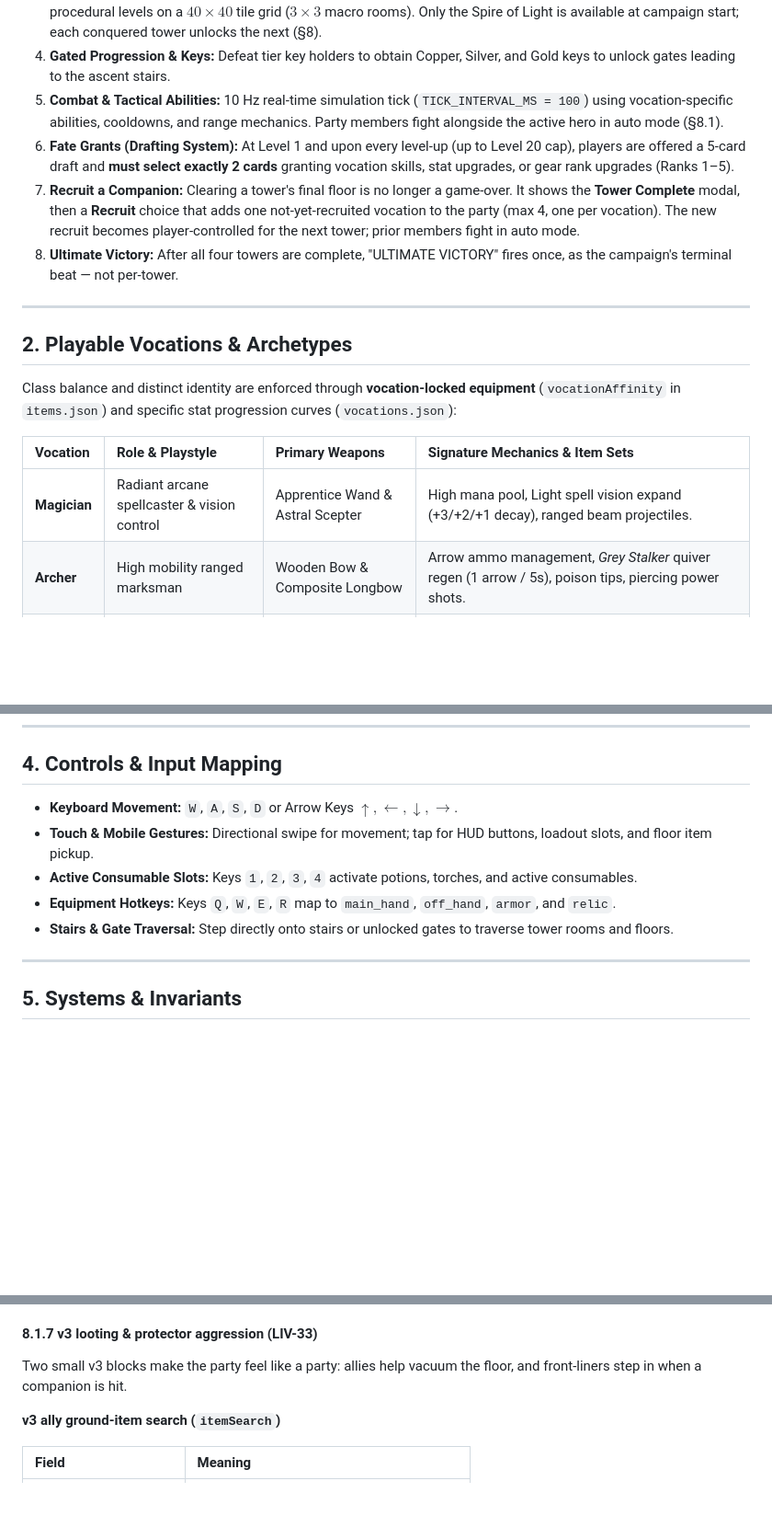
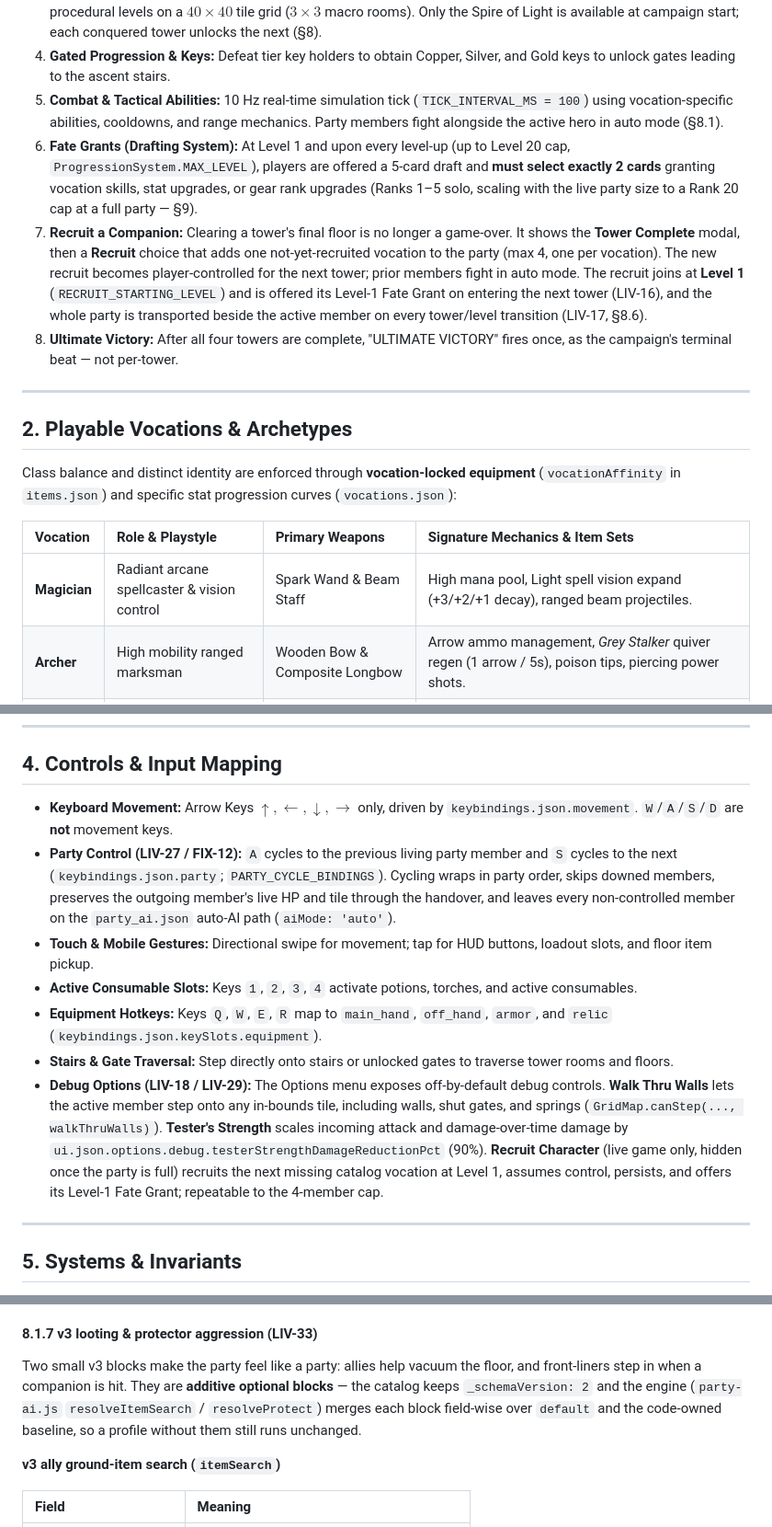
Before and after one commit to jpeckenpaugh/lokarta-v4, a Markdown page: docs/design/game-design.md, 3 parts joined by grey strips. Shown at 92% size. Drawn GitHub-style; blank space fills up the shorter version.

```diff
--- a/docs/design/game-design.md
+++ b/docs/design/game-design.md
@@ -11,8 +11,8 @@ A high-level design canon for *Lokarta: Come Into The Light*.
 3. **Sequential Tower Campaign:** Climb one of four themed towers at a time, in unlock order, through its deterministic procedural levels on a $40 \times 40$ tile grid ($3 \times 3$ macro rooms). Only the Spire of Light is available at campaign start; each conquered tower unlocks the next (§8).
 4. **Gated Progression & Keys:** Defeat tier key holders to obtain Copper, Silver, and Gold keys to unlock gates leading to the ascent stairs.
 5. **Combat & Tactical Abilities:** 10 Hz real-time simulation tick (`TICK_INTERVAL_MS = 100`) using vocation-specific abilities, cooldowns, and range mechanics. Party members fight alongside the active hero in auto mode (§8.1).
-6. **Fate Grants (Drafting System):** At Level 1 and upon every level-up (up to Level 20 cap), players are offered a 5-card draft and **must select exactly 2 cards** granting vocation skills, stat upgrades, or gear rank upgrades (Ranks 1–5).
-7. **Recruit a Companion:** Clearing a tower's final floor is no longer a game-over. It shows the **Tower Complete** modal, then a **Recruit** choice that adds one not-yet-recruited vocation to the party (max 4, one per vocation). The new recruit becomes player-controlled for the next tower; prior members fight in auto mode.
+6. **Fate Grants (Drafting System):** At Level 1 and upon every level-up (up to Level 20 cap, `ProgressionSystem.MAX_LEVEL`), players are offered a 5-card draft and **must select exactly 2 cards** granting vocation skills, stat upgrades, or gear rank upgrades (Ranks 1–5 solo, scaling with the live party size to a Rank 20 cap at a full party — §9).
+7. **Recruit a Companion:** Clearing a tower's final floor is no longer a game-over. It shows the **Tower Complete** modal, then a **Recruit** choice that adds one not-yet-recruited vocation to the party (max 4, one per vocation). The new recruit becomes player-controlled for the next tower; prior members fight in auto mode. The recruit joins at **Level 1** (`RECRUIT_STARTING_LEVEL`) and is offered its Level-1 Fate Grant on entering the next tower (LIV-16), and the whole party is transported beside the active member on every tower/level transition (LIV-17, §8.6).
 8. **Ultimate Victory:** After all four towers are complete, "ULTIMATE VICTORY" fires once, as the campaign's terminal beat — not per-tower.
 
 ---
@@ -23,7 +23,7 @@ Class balance and distinct identity are enforced through **vocation-locked equip
 
 | Vocation | Role & Playstyle | Primary Weapons | Signature Mechanics & Item Sets |
 | :--- | :--- | :--- | :--- |
-| **Magician** | Radiant arcane spellcaster & vision control | Apprentice Wand & Astral Scepter | High mana pool, Light spell vision expand (+3/+2/+1 decay), ranged beam projectiles. |
+| **Magician** | Radiant arcane spellcaster & vision control | Spark Wand & Beam Staff | High mana pool, Light spell vision expand (+3/+2/+1 decay), ranged beam projectiles. |
 | **Archer** | High mobility ranged marksman | Wooden Bow & Composite Longbow | Arrow ammo management, *Grey Stalker* quiver regen (1 arrow / 5s), poison tips, piercing power shots. |
 | **Fighter** | Melee juggernaut & frontline control | Tempered Broadsword | *Vanguard* set: Shield bash push + stun, Berserker's Sigil whirlwind cleave, Battleplate fortify stance. |
 | **Paladin** | Holy warrior & radiant support | Consecrated Warhammer | *Sanctuary* set: Aegis Shield, Sanctuary Plate, Dawnlight Reliquary; holy strikes, healing prayer, damage-absorption bubble. |
@@ -46,11 +46,13 @@ other tower follows. Its layout and monster pools are catalog-driven via
 
 ## 4. Controls & Input Mapping
 
-* **Keyboard Movement:** `W`, `A`, `S`, `D` or Arrow Keys $\uparrow, \leftarrow, \downarrow, \rightarrow$.
+* **Keyboard Movement:** Arrow Keys $\uparrow, \leftarrow, \downarrow, \rightarrow$ only, driven by `keybindings.json.movement`. `W`/`A`/`S`/`D` are **not** movement keys.
+* **Party Control (LIV-27 / FIX-12):** `A` cycles to the previous living party member and `S` cycles to the next (`keybindings.json.party`; `PARTY_CYCLE_BINDINGS`). Cycling wraps in party order, skips downed members, preserves the outgoing member's live HP and tile through the handover, and leaves every non-controlled member on the `party_ai.json` auto-AI path (`aiMode: 'auto'`).
 * **Touch & Mobile Gestures:** Directional swipe for movement; tap for HUD buttons, loadout slots, and floor item pickup.
 * **Active Consumable Slots:** Keys `1`, `2`, `3`, `4` activate potions, torches, and active consumables.
-* **Equipment Hotkeys:** Keys `Q`, `W`, `E`, `R` map to `main_hand`, `off_hand`, `armor`, and `relic`.
+* **Equipment Hotkeys:** Keys `Q`, `W`, `E`, `R` map to `main_hand`, `off_hand`, `armor`, and `relic` (`keybindings.json.keySlots.equipment`).
 * **Stairs & Gate Traversal:** Step directly onto stairs or unlocked gates to traverse tower rooms and floors.
+* **Debug Options (LIV-18 / LIV-29):** The Options menu exposes off-by-default debug controls. **Walk Thru Walls** lets the active member step onto any in-bounds tile, including walls, shut gates, and springs (`GridMap.canStep(..., walkThruWalls)`). **Tester's Strength** scales incoming attack and damage-over-time damage by `ui.json.options.debug.testerStrengthDamageReductionPct` (90%). **Recruit Character** (live game only, hidden once the party is full) recruits the next missing catalog vocation at Level 1, assumes control, persists, and offers its Level-1 Fate Grant; repeatable to the 4-member cap.
 
 ---
 
@@ -552,7 +558,11 @@ Acceptance (T0, content-shaped):
 #### 8.1.7 v3 looting & protector aggression (LIV-33)
 
 Two small v3 blocks make the party feel like a party: allies help vacuum the
-floor, and front-liners step in when a companion is hit.
+floor, and front-liners step in when a companion is hit. They are **additive
+optional blocks** — the catalog keeps `_schemaVersion: 2` and the engine
+(`party-ai.js` `resolveItemSearch` / `resolveProtect`) merges each block
+field-wise over `default` and the code-owned baseline, so a profile without them
+still runs unchanged.
 
 **v3 ally ground-item search (`itemSearch`)**
 
```
Also changed, not shown: other parts of docs/design/game-design.md (+60 -18 lines), docs/art/art-direction.md (+3 -3 lines).
